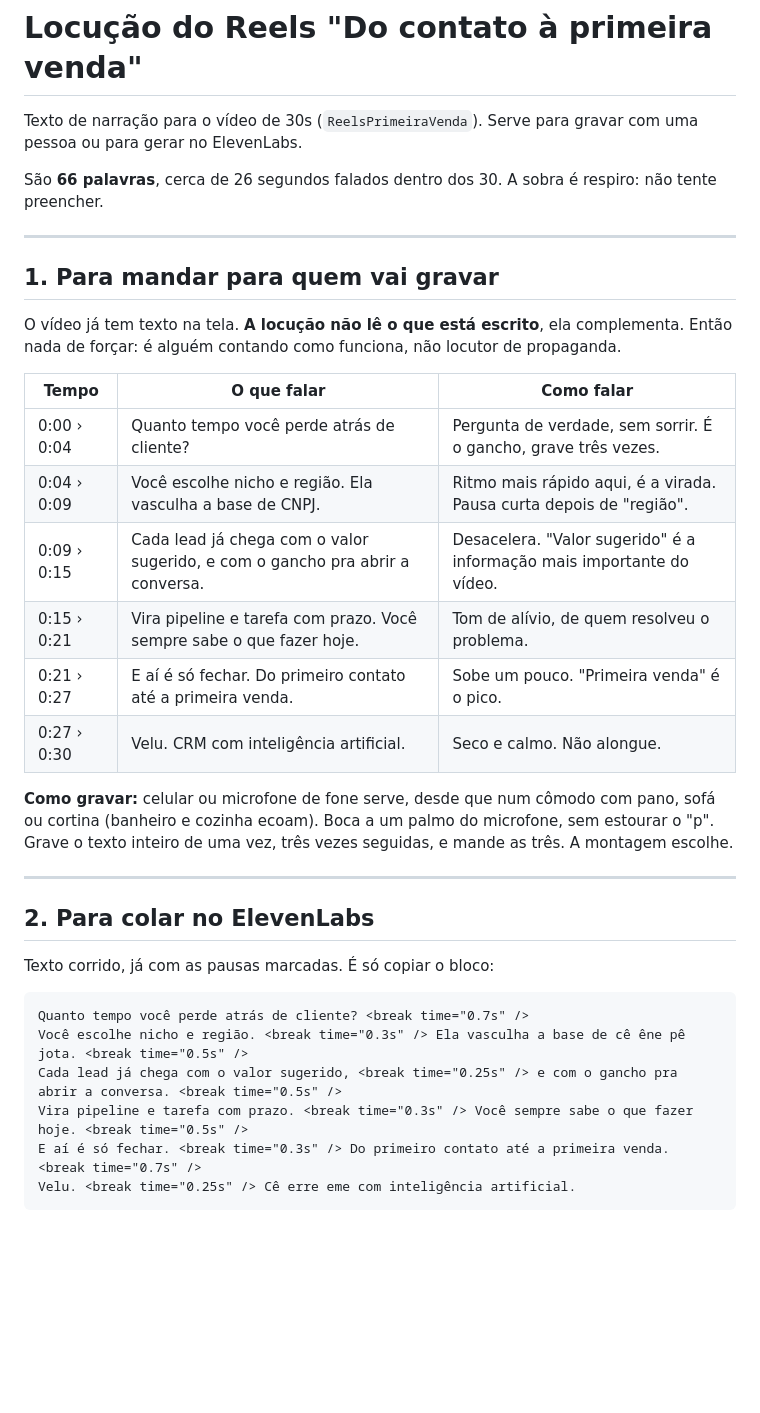
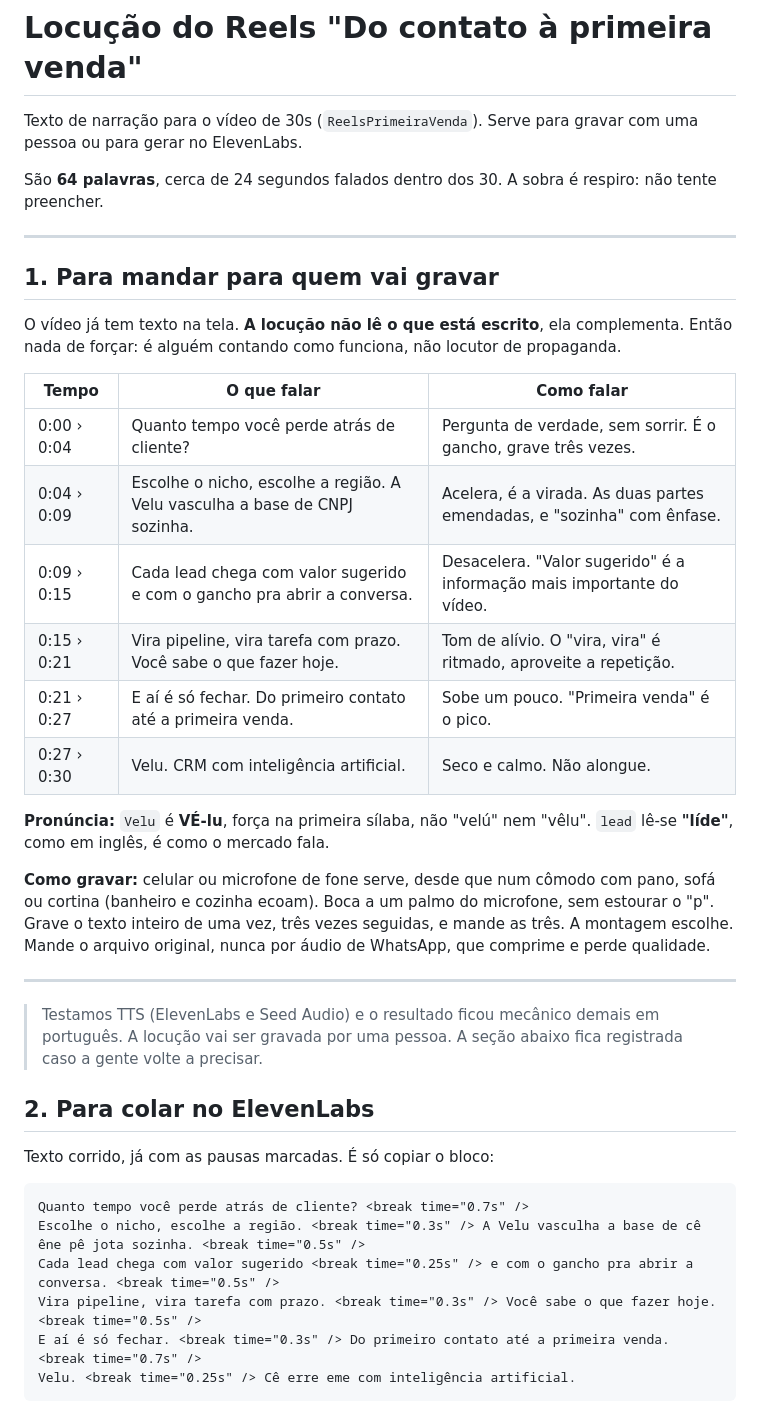
Before and after one commit to luizduarte-ship-it/velu, a Markdown page: video/ROTEIRO-LOCUCAO-reels.md, the part around the change. Rendered like a GitHub page; blank space fills up the shorter version.

Commit message:
Ajusta o roteiro de locucao para gravacao humana
Texto mais picado, que da mais ritmo na leitura: "Escolhe o nicho, escolhe a
regiao" no lugar de "Voce escolhe nicho e regiao", e "Vira pipeline, vira
tarefa" no lugar de "Vira pipeline e tarefa". Caiu de 66 para 64 palavras.

Adiciona pronuncia de Velu (VE-lu, forca na primeira) e de lead ("lide"), que
sao as duas que saem erradas na primeira leitura, e a instrucao de mandar o
arquivo original em vez de audio de WhatsApp.

Registra que o TTS foi testado e descartado: ficou mecanico demais em
portugues. A secao do ElevenLabs fica no arquivo caso volte a ser util.

Co-Authored-By: Claude Opus 5 <noreply@anthropic.com>
Claude-Session: https://claude.ai/code/session_013DUkQpJxaptDfhoCrogPeF

````diff
--- a/video/ROTEIRO-LOCUCAO-reels.md
+++ b/video/ROTEIRO-LOCUCAO-reels.md
@@ -3,7 +3,7 @@
 Texto de narração para o vídeo de 30s (`ReelsPrimeiraVenda`). Serve para gravar
 com uma pessoa ou para gerar no ElevenLabs.
 
-São **66 palavras**, cerca de 26 segundos falados dentro dos 30. A sobra é
+São **64 palavras**, cerca de 24 segundos falados dentro dos 30. A sobra é
 respiro: não tente preencher.
 
 ---
@@ -17,18 +17,26 @@ locutor de propaganda.
 | Tempo | O que falar | Como falar |
 |---|---|---|
 | 0:00 › 0:04 | Quanto tempo você perde atrás de cliente? | Pergunta de verdade, sem sorrir. É o gancho, grave três vezes. |
-| 0:04 › 0:09 | Você escolhe nicho e região. Ela vasculha a base de CNPJ. | Ritmo mais rápido aqui, é a virada. Pausa curta depois de "região". |
-| 0:09 › 0:15 | Cada lead já chega com o valor sugerido, e com o gancho pra abrir a conversa. | Desacelera. "Valor sugerido" é a informação mais importante do vídeo. |
-| 0:15 › 0:21 | Vira pipeline e tarefa com prazo. Você sempre sabe o que fazer hoje. | Tom de alívio, de quem resolveu o problema. |
+| 0:04 › 0:09 | Escolhe o nicho, escolhe a região. A Velu vasculha a base de CNPJ sozinha. | Acelera, é a virada. As duas partes emendadas, e "sozinha" com ênfase. |
+| 0:09 › 0:15 | Cada lead chega com valor sugerido e com o gancho pra abrir a conversa. | Desacelera. "Valor sugerido" é a informação mais importante do vídeo. |
+| 0:15 › 0:21 | Vira pipeline, vira tarefa com prazo. Você sabe o que fazer hoje. | Tom de alívio. O "vira, vira" é ritmado, aproveite a repetição. |
 | 0:21 › 0:27 | E aí é só fechar. Do primeiro contato até a primeira venda. | Sobe um pouco. "Primeira venda" é o pico. |
 | 0:27 › 0:30 | Velu. CRM com inteligência artificial. | Seco e calmo. Não alongue. |
+
+**Pronúncia:** `Velu` é **VÉ-lu**, força na primeira sílaba, não "velú" nem
+"vêlu". `lead` lê-se **"líde"**, como em inglês, é como o mercado fala.
 
 **Como gravar:** celular ou microfone de fone serve, desde que num cômodo com
 pano, sofá ou cortina (banheiro e cozinha ecoam). Boca a um palmo do
 microfone, sem estourar o "p". Grave o texto inteiro de uma vez, três vezes
-seguidas, e mande as três. A montagem escolhe.
+seguidas, e mande as três. A montagem escolhe. Mande o arquivo original, nunca
+por áudio de WhatsApp, que comprime e perde qualidade.
 
 ---
+
+> Testamos TTS (ElevenLabs e Seed Audio) e o resultado ficou mecânico demais
+> em português. A locução vai ser gravada por uma pessoa. A seção abaixo fica
+> registrada caso a gente volte a precisar.
 
 ## 2. Para colar no ElevenLabs
 
@@ -36,9 +44,9 @@ Texto corrido, já com as pausas marcadas. É só copiar o bloco:
 
 ```
 Quanto tempo você perde atrás de cliente? <break time="0.7s" />
-Você escolhe nicho e região. <break time="0.3s" /> Ela vasculha a base de cê êne pê jota. <break time="0.5s" />
-Cada lead já chega com o valor sugerido, <break time="0.25s" /> e com o gancho pra abrir a conversa. <break time="0.5s" />
-Vira pipeline e tarefa com prazo. <break time="0.3s" /> Você sempre sabe o que fazer hoje. <break time="0.5s" />
+Escolhe o nicho, escolhe a região. <break time="0.3s" /> A Velu vasculha a base de cê êne pê jota sozinha. <break time="0.5s" />
+Cada lead chega com valor sugerido <break time="0.25s" /> e com o gancho pra abrir a conversa. <break time="0.5s" />
+Vira pipeline, vira tarefa com prazo. <break time="0.3s" /> Você sabe o que fazer hoje. <break time="0.5s" />
 E aí é só fechar. <break time="0.3s" /> Do primeiro contato até a primeira venda. <break time="0.7s" />
 Velu. <break time="0.25s" /> Cê erre eme com inteligência artificial.
 ```
````
